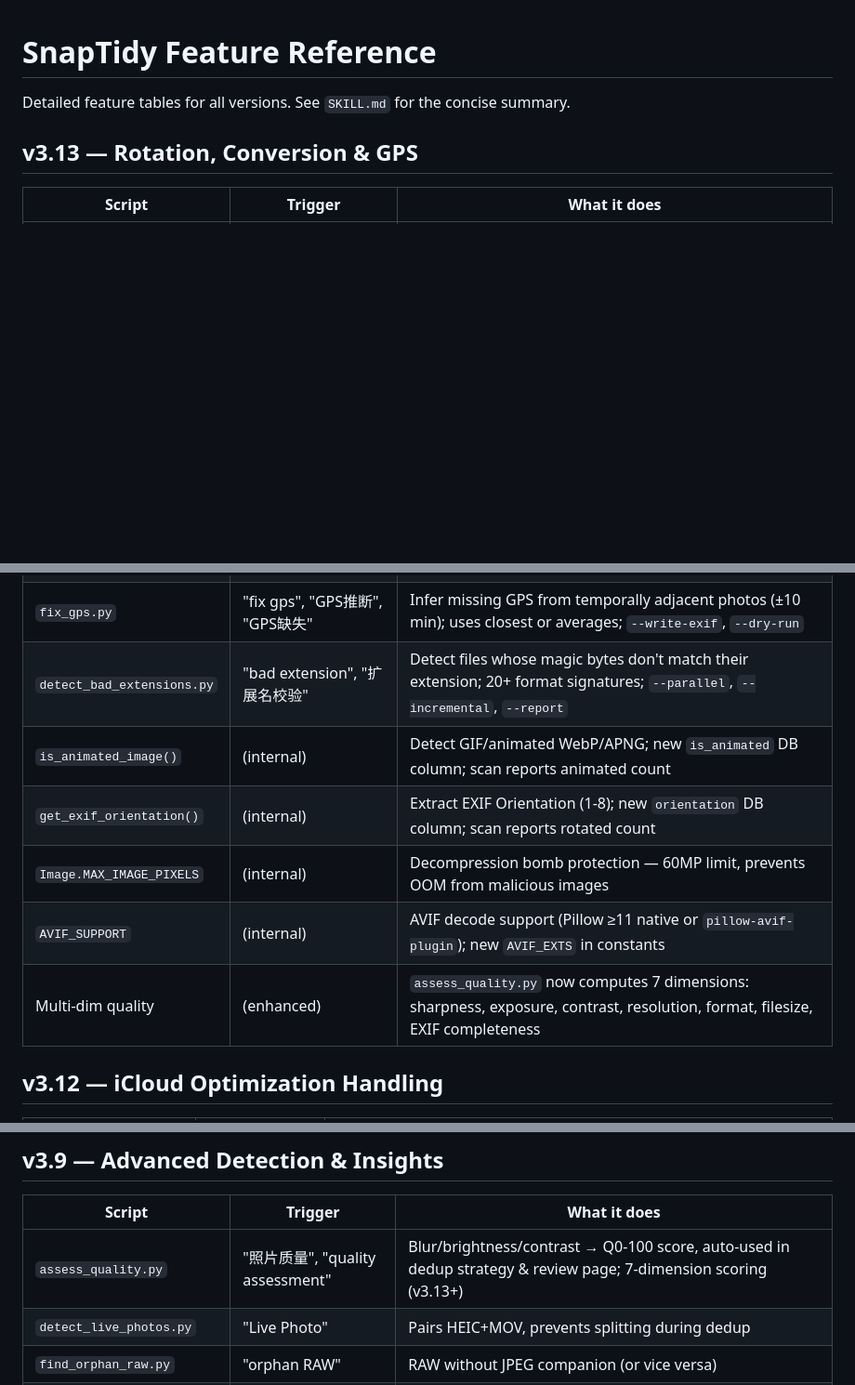
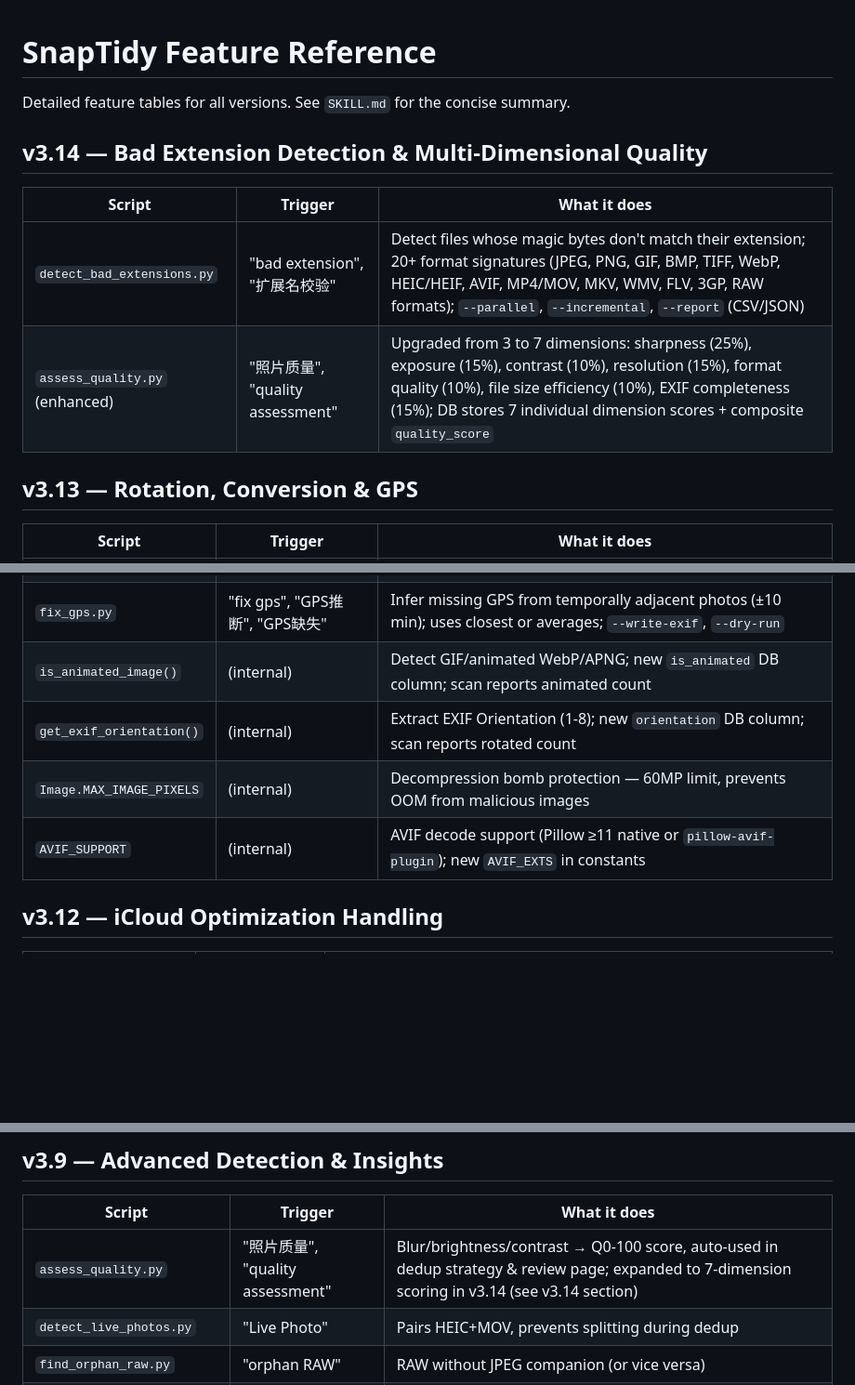
Before and after one commit to chicogong/snaptidy, a Markdown page: references/features.md, 3 parts joined by grey strips. Shown at 93% size. Drawn GitHub-style; blank space fills up the shorter version.

```diff
--- a/references/features.md
+++ b/references/features.md
@@ -1,6 +1,13 @@
 # SnapTidy Feature Reference
 
 Detailed feature tables for all versions. See `SKILL.md` for the concise summary.
+
+## v3.14 — Bad Extension Detection & Multi-Dimensional Quality
+
+| Script | Trigger | What it does |
+|--------|---------|-------------|
+| `detect_bad_extensions.py` | "bad extension", "扩展名校验" | Detect files whose magic bytes don't match their extension; 20+ format signatures (JPEG, PNG, GIF, BMP, TIFF, WebP, HEIC/HEIF, AVIF, MP4/MOV, MKV, WMV, FLV, 3GP, RAW formats); `--parallel`, `--incremental`, `--report` (CSV/JSON) |
+| `assess_quality.py` (enhanced) | "照片质量", "quality assessment" | Upgraded from 3 to 7 dimensions: sharpness (25%), exposure (15%), contrast (10%), resolution (15%), format quality (10%), file size efficiency (10%), EXIF completeness (15%); DB stores 7 individual dimension scores + composite `quality_score` |
 
 ## v3.13 — Rotation, Conversion & GPS
 
@@ -9,12 +16,10 @@ Detailed feature tables for all versions. See `SKILL.md` for the concise summary
 | `rotate_photos.py` | "rotate photo", "照片旋转", "方向纠正" | Batch-rotate photos to correct EXIF Orientation; applies pixel rotation, resets Orientation to 1, preserves EXIF; `--dry-run`, `--orientation N` filter, directory scan |
 | `convert_format.py` | "convert format", "格式转换", "JPEG转WEBP" | JPEG/HEIC/PNG → WEBP/AVIF; preserves EXIF GPS/date/camera; 30-50% savings; `--quality N`, `--lossless`, `--keep-originals`, `--dry-run` with savings estimate |
 | `fix_gps.py` | "fix gps", "GPS推断", "GPS缺失" | Infer missing GPS from temporally adjacent photos (±10 min); uses closest or averages; `--write-exif`, `--dry-run` |
-| `detect_bad_extensions.py` | "bad extension", "扩展名校验" | Detect files whose magic bytes don't match their extension; 20+ format signatures; `--parallel`, `--incremental`, `--report` |
 | `is_animated_image()` | (internal) | Detect GIF/animated WebP/APNG; new `is_animated` DB column; scan reports animated count |
 | `get_exif_orientation()` | (internal) | Extract EXIF Orientation (1-8); new `orientation` DB column; scan reports rotated count |
 | `Image.MAX_IMAGE_PIXELS` | (internal) | Decompression bomb protection — 60MP limit, prevents OOM from malicious images |
 | `AVIF_SUPPORT` | (internal) | AVIF decode support (Pillow ≥11 native or `pillow-avif-plugin`); new `AVIF_EXTS` in constants |
-| Multi-dim quality | (enhanced) | `assess_quality.py` now computes 7 dimensions: sharpness, exposure, contrast, resolution, format, filesize, EXIF completeness |
 
 ## v3.12 — iCloud Optimization Handling
 
@@ -51,7 +56,7 @@ Detailed feature tables for all versions. See `SKILL.md` for the concise summary
 
 | Script | Trigger | What it does |
 |--------|---------|-------------|
-| `assess_quality.py` | "照片质量", "quality assessment" | Blur/brightness/contrast → Q0-100 score, auto-used in dedup strategy & review page; 7-dimension scoring (v3.13+) |
+| `assess_quality.py` | "照片质量", "quality assessment" | Blur/brightness/contrast → Q0-100 score, auto-used in dedup strategy & review page; expanded to 7-dimension scoring in v3.14 (see v3.14 section) |
 | `detect_live_photos.py` | "Live Photo" | Pairs HEIC+MOV, prevents splitting during dedup |
 | `find_orphan_raw.py` | "orphan RAW" | RAW without JPEG companion (or vice versa) |
 | `generate_timeline.py` | "timeline", "照片时间线" | Interactive HTML timeline, zoom year/month/day |
```
Also changed, not shown: AGENTS.md (+75 -8 lines), CHANGELOG.md (+1 -1 lines).
